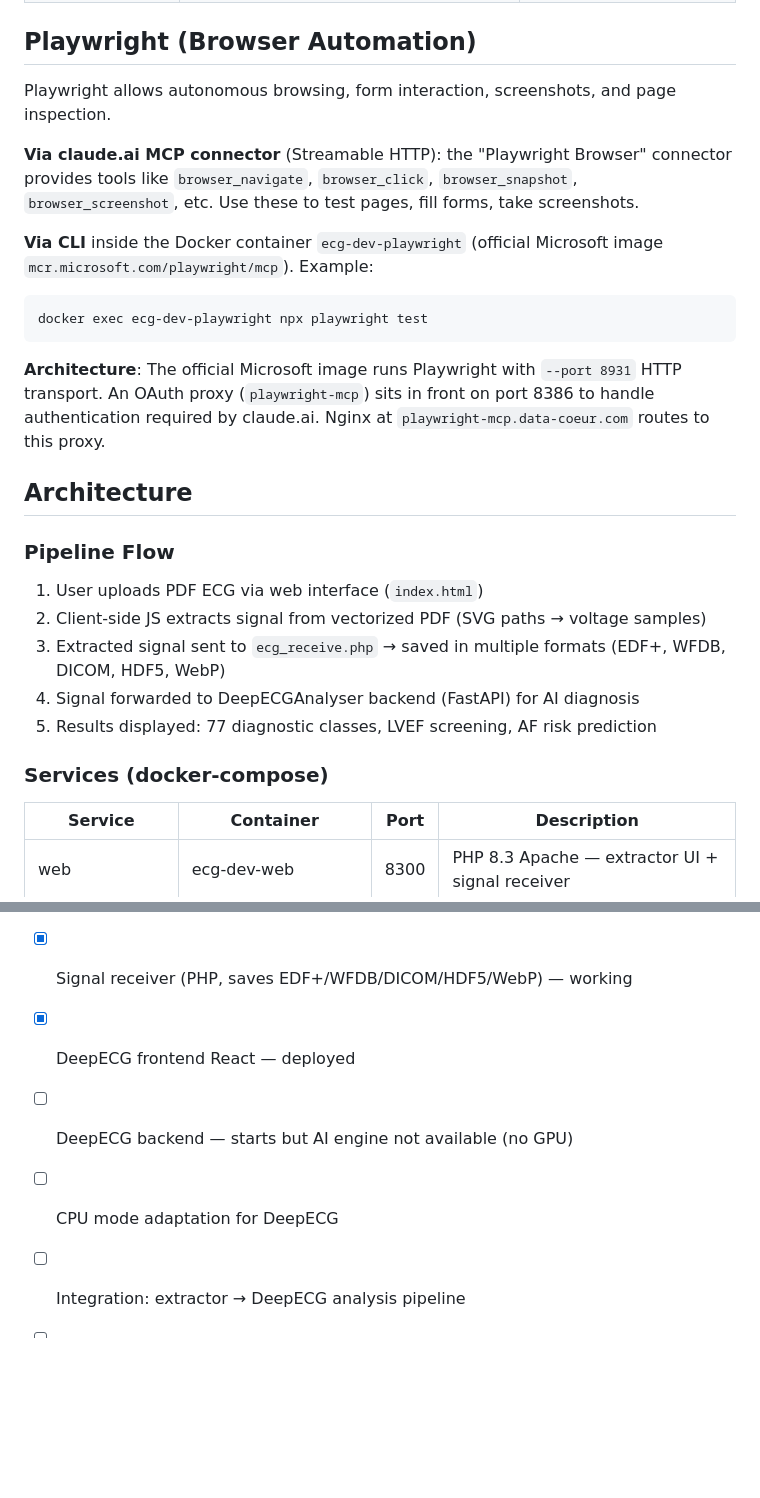
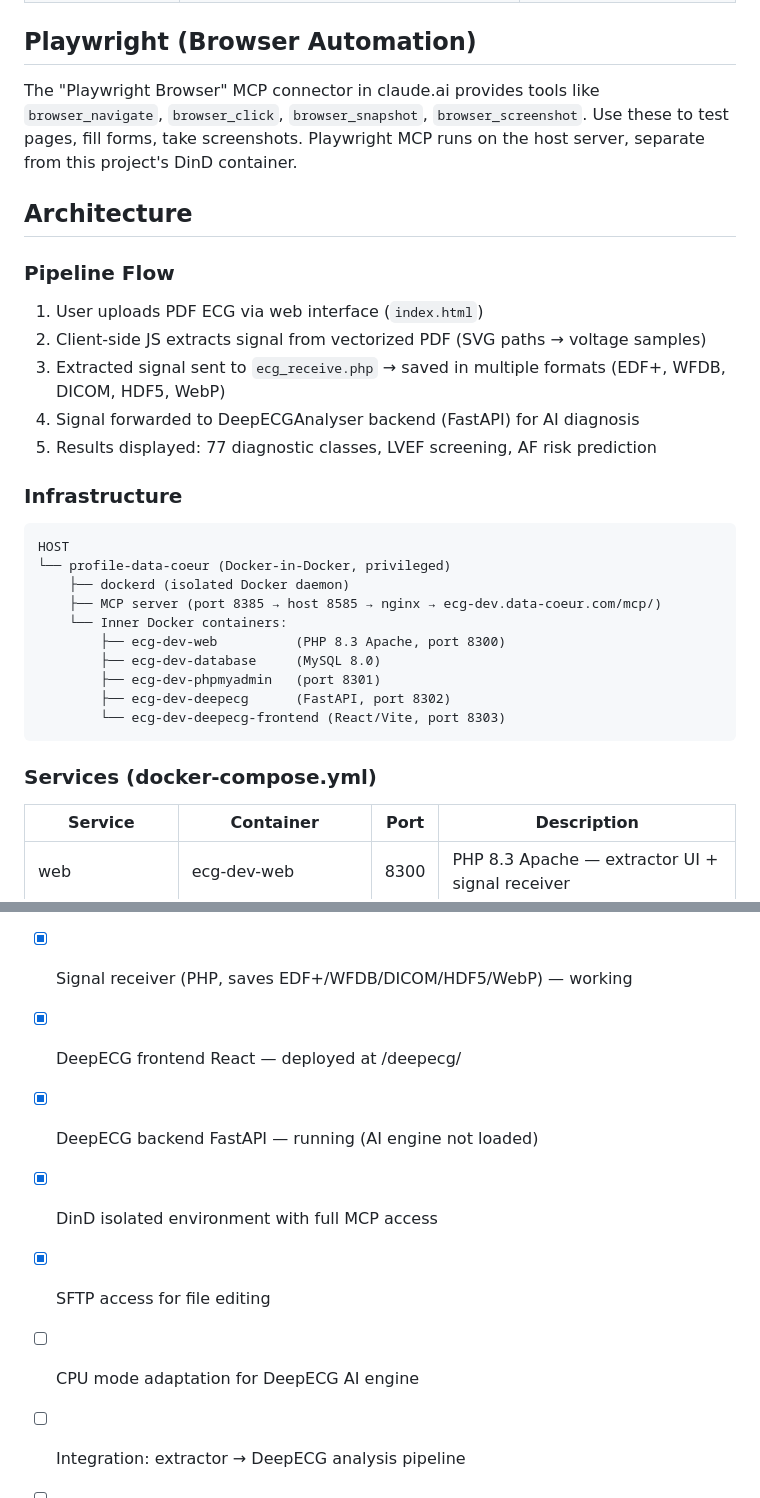
Before and after one commit to data-coeur/ECG-PDFvectorise-to-XML, a Markdown page: CLAUDE.md, 2 parts joined by grey strips. Rendered like a GitHub page; blank space fills up the shorter version.

````diff
--- a/CLAUDE.md
+++ b/CLAUDE.md
@@ -22,16 +28,7 @@ Use these URLs when testing with Playwright or verifying deployments:
 
 ## Playwright (Browser Automation)
 
-Playwright allows autonomous browsing, form interaction, screenshots, and page inspection.
-
-**Via claude.ai MCP connector** (Streamable HTTP): the "Playwright Browser" connector provides tools like `browser_navigate`, `browser_click`, `browser_snapshot`, `browser_screenshot`, etc. Use these to test pages, fill forms, take screenshots.
-
-**Via CLI** inside the Docker container `ecg-dev-playwright` (official Microsoft image `mcr.microsoft.com/playwright/mcp`). Example:
-```bash
-docker exec ecg-dev-playwright npx playwright test
-```
-
-**Architecture**: The official Microsoft image runs Playwright with `--port 8931` HTTP transport. An OAuth proxy (`playwright-mcp`) sits in front on port 8386 to handle authentication required by claude.ai. Nginx at `playwright-mcp.data-coeur.com` routes to this proxy.
+The "Playwright Browser" MCP connector in claude.ai provides tools like `browser_navigate`, `browser_click`, `browser_snapshot`, `browser_screenshot`. Use these to test pages, fill forms, take screenshots. Playwright MCP runs on the host server, separate from this project's DinD container.
 
 ## Architecture
 
@@ -42,7 +39,21 @@ docker exec ecg-dev-playwright npx playwright test
 4. Signal forwarded to DeepECGAnalyser backend (FastAPI) for AI diagnosis
 5. Results displayed: 77 diagnostic classes, LVEF screening, AF risk prediction
 
-### Services (docker-compose)
+### Infrastructure
+```
+HOST
+└── profile-data-coeur (Docker-in-Docker, privileged)
+    ├── dockerd (isolated Docker daemon)
+    ├── MCP server (port 8385 → host 8585 → nginx → ecg-dev.data-coeur.com/mcp/)
+    └── Inner Docker containers:
+        ├── ecg-dev-web          (PHP 8.3 Apache, port 8300)
+        ├── ecg-dev-database     (MySQL 8.0)
+        ├── ecg-dev-phpmyadmin   (port 8301)
+        ├── ecg-dev-deepecg      (FastAPI, port 8302)
+        └── ecg-dev-deepecg-frontend (React/Vite, port 8303)
+```
+
+### Services (docker-compose.yml)
 | Service | Container | Port | Description |
 |---------|-----------|------|-------------|
 | web | ecg-dev-web | 8300 | PHP 8.3 Apache — extractor UI + signal receiver |
@@ -103,8 +128,10 @@ Ignore when analyzing:
 ## Current Status
 - [x] ECG extractor (PDF → signal) — working
 - [x] Signal receiver (PHP, saves EDF+/WFDB/DICOM/HDF5/WebP) — working
-- [x] DeepECG frontend React — deployed
-- [ ] DeepECG backend — starts but AI engine not available (no GPU)
-- [ ] CPU mode adaptation for DeepECG
+- [x] DeepECG frontend React — deployed at /deepecg/
+- [x] DeepECG backend FastAPI — running (AI engine not loaded)
+- [x] DinD isolated environment with full MCP access
+- [x] SFTP access for file editing
+- [ ] CPU mode adaptation for DeepECG AI engine
 - [ ] Integration: extractor → DeepECG analysis pipeline
 - [ ] Results storage in MySQL
````
Also changed, not shown: other parts of CLAUDE.md (+40 -20 lines), README.md (+2 -2 lines).
